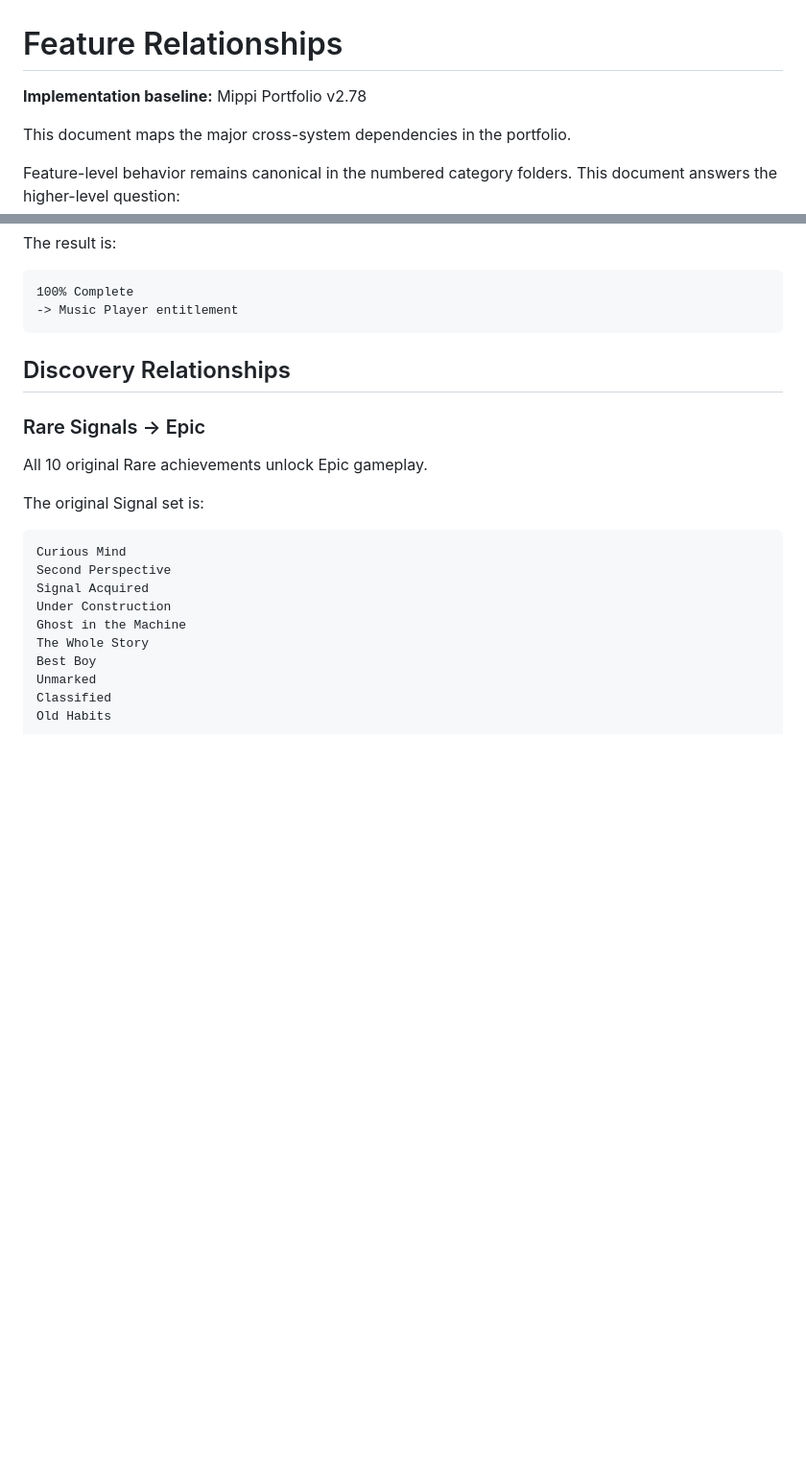
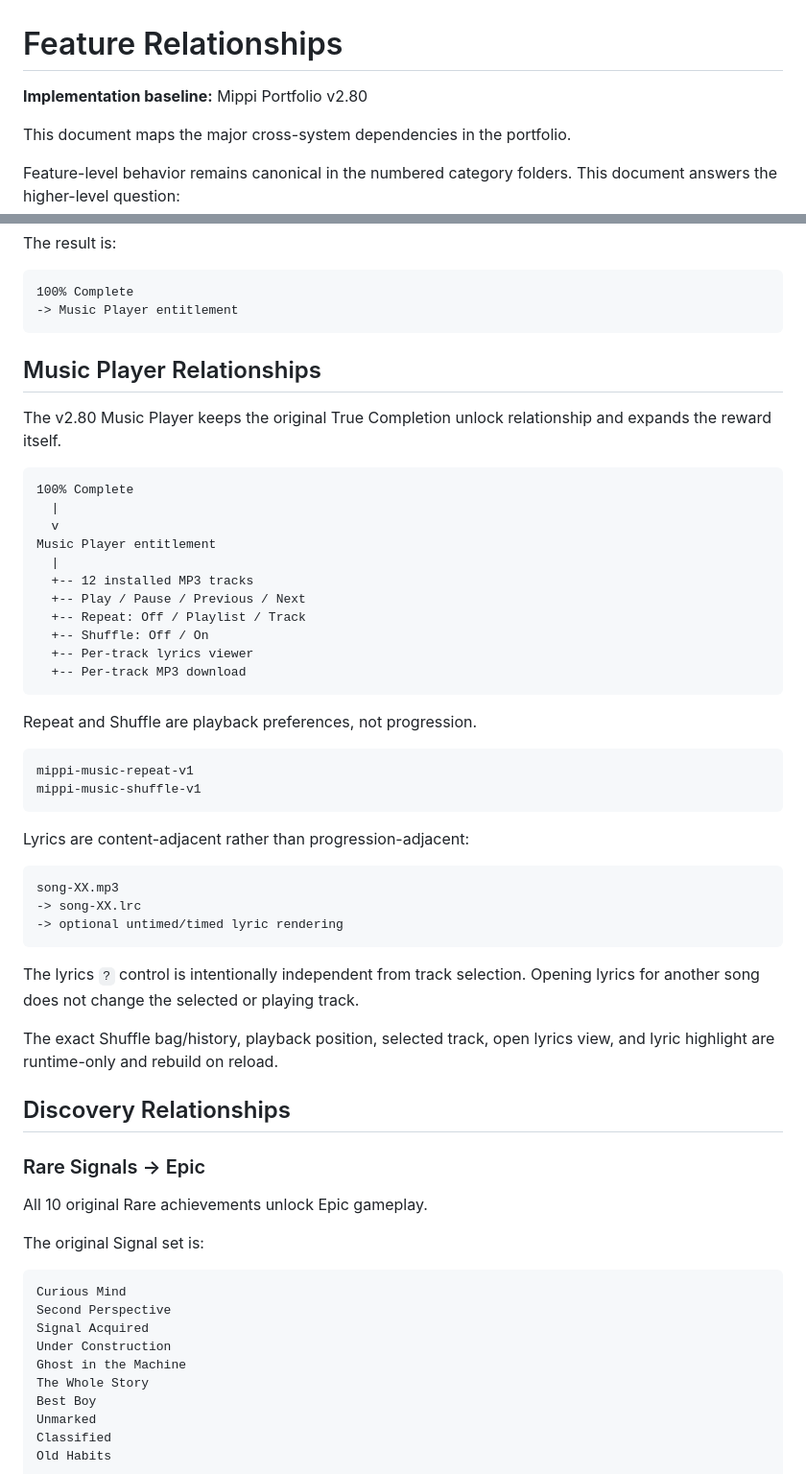
Before and after one commit to mippi-the-dork/mippi-the-dork.github.io, a Markdown page: docs/FEATURE_RELATIONSHIPS.md, 2 parts joined by grey strips. Shown at 96% size. Drawn GitHub-style; blank space fills up the shorter version.

Commit message:
Update v2.80 cross-system documentation

````diff
--- a/docs/FEATURE_RELATIONSHIPS.md
+++ b/docs/FEATURE_RELATIONSHIPS.md
@@ -1,6 +1,6 @@
 # Feature Relationships
 
-**Implementation baseline:** Mippi Portfolio v2.78
+**Implementation baseline:** Mippi Portfolio v2.80
 
 This document maps the major cross-system dependencies in the portfolio.
 
@@ -118,6 +118,43 @@ The result is:
 100% Complete
 -> Music Player entitlement
 ```
+
+## Music Player Relationships
+
+The v2.80 Music Player keeps the original True Completion unlock relationship and expands the reward itself.
+
+```text
+100% Complete
+  |
+  v
+Music Player entitlement
+  |
+  +-- 12 installed MP3 tracks
+  +-- Play / Pause / Previous / Next
+  +-- Repeat: Off / Playlist / Track
+  +-- Shuffle: Off / On
+  +-- Per-track lyrics viewer
+  +-- Per-track MP3 download
+```
+
+Repeat and Shuffle are playback preferences, not progression.
+
+```text
+mippi-music-repeat-v1
+mippi-music-shuffle-v1
+```
+
+Lyrics are content-adjacent rather than progression-adjacent:
+
+```text
+song-XX.mp3
+-> song-XX.lrc
+-> optional untimed/timed lyric rendering
+```
+
+The lyrics `?` control is intentionally independent from track selection. Opening lyrics for another song does not change the selected or playing track.
+
+The exact Shuffle bag/history, playback position, selected track, open lyrics view, and lyric highlight are runtime-only and rebuild on reload.
 
 ## Discovery Relationships
 
````
